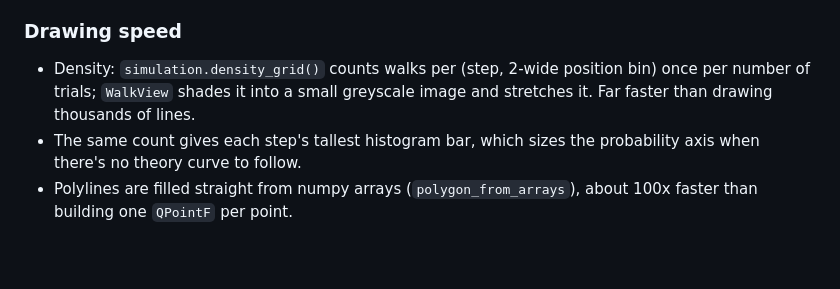
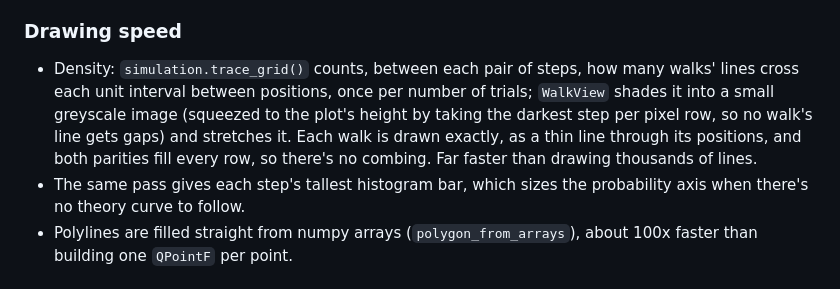
Before and after one commit to julianm3/random-walk, a Markdown page: docs/design-notes.md, the part around the change. Rendered like a GitHub page; blank space fills up the shorter version.

```diff
--- a/docs/design-notes.md
+++ b/docs/design-notes.md
@@ -55,10 +55,13 @@ Both modes keep their slider positions.
 
 ### Drawing speed
 
-- Density: `simulation.density_grid()` counts walks per (step, 2-wide position bin) once per
-  number of trials; `WalkView` shades it into a small greyscale image and stretches it. Far
-  faster than drawing thousands of lines.
-- The same count gives each step's tallest histogram bar, which sizes the probability axis
+- Density: `simulation.trace_grid()` counts, between each pair of steps, how many walks'
+  lines cross each unit interval between positions, once per number of trials; `WalkView`
+  shades it into a small greyscale image (squeezed to the plot's height by taking the
+  darkest step per pixel row, so no walk's line gets gaps) and stretches it. Each walk is
+  drawn exactly, as a thin line through its positions, and both parities fill every row, so
+  there's no combing. Far faster than drawing thousands of lines.
+- The same pass gives each step's tallest histogram bar, which sizes the probability axis
   when there's no theory curve to follow.
 - Polylines are filled straight from numpy arrays (`polygon_from_arrays`), about 100x faster
   than building one `QPointF` per point.
```
Also changed, not shown: CLAUDE.md (+19 -8 lines), README.md (+5 -3 lines), docs/screenshot-steps.png, 5 other files.
